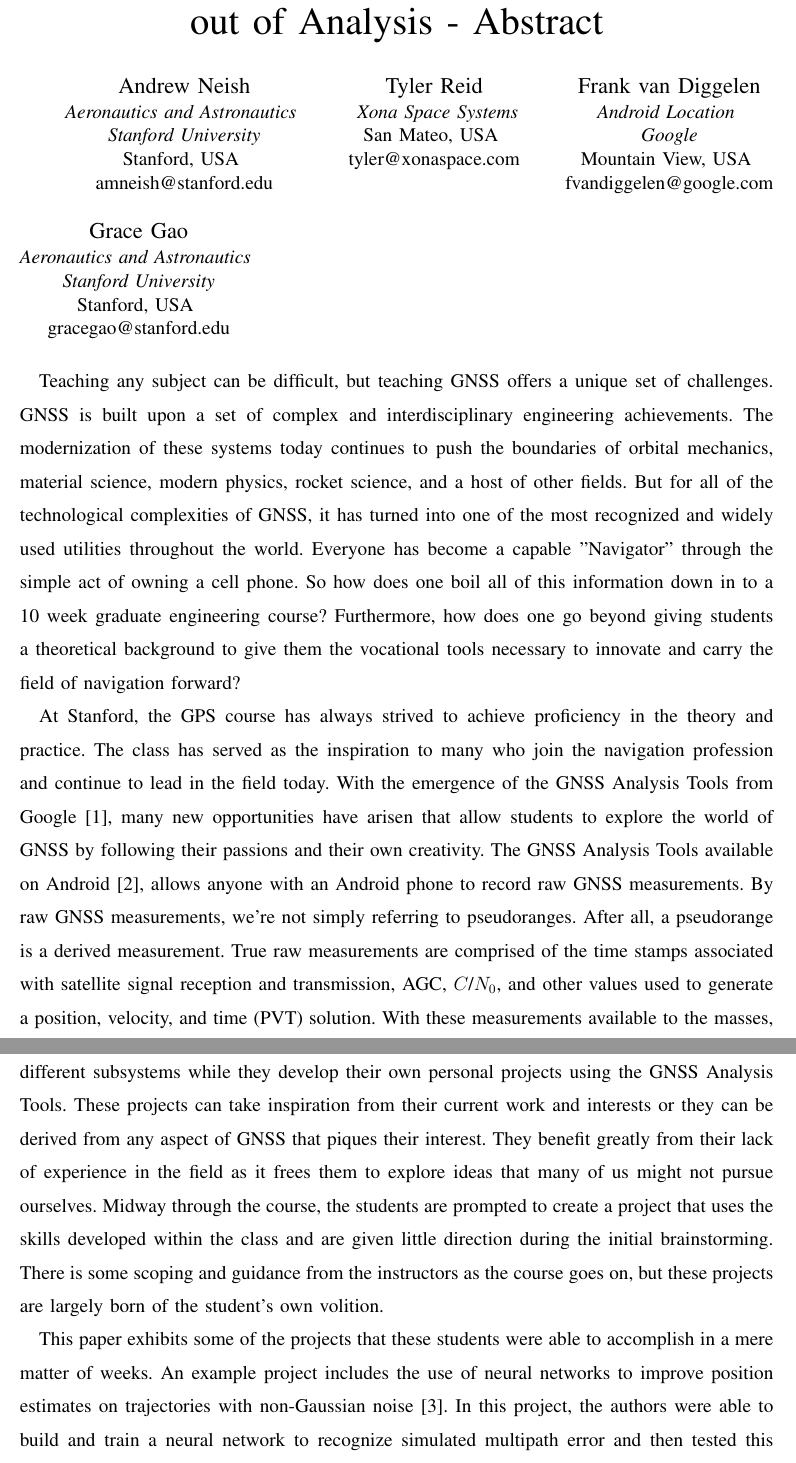
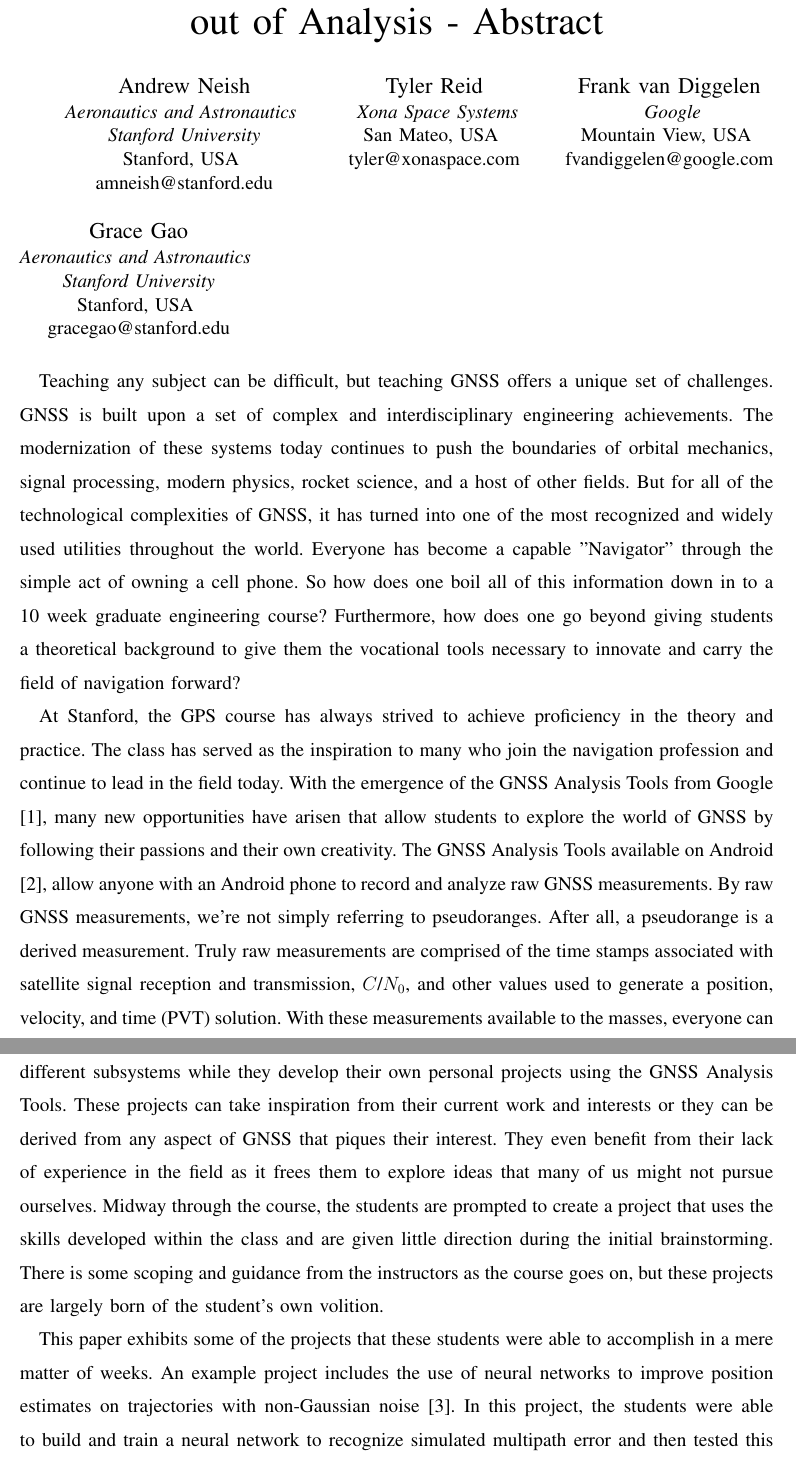
Before and after one commit to amneish/gps-in-the-classroom, a LaTeX paper (Abstract/GPS in the Classroom - Abstract.tex): two parts of pages 1 and 2 of 3, joined at a grey line, cut so that both start at the same text. Compiled offline with pdfLaTeX; a missing font is replaced by an installed copy or a similar font; a LaTeX package or settings file that is missing is left out.

Commit message:
Incorporated Franks edits

```diff
--- a/Abstract/GPS in the Classroom - Abstract.tex
+++ b/Abstract/GPS in the Classroom - Abstract.tex
@@ -28,7 +28,7 @@ San Mateo, USA \\
 tyler@xonaspace.com}
 \and
 \IEEEauthorblockN{Frank van Diggelen}
-\IEEEauthorblockA{\textit{Android Location} \\
+\IEEEauthorblockA{
 \textit{Google}\\
 Mountain View, USA \\
 fvandiggelen@google.com}
@@ -46,7 +46,7 @@ gracegao@stanford.edu}
 
 Teaching any subject can be difficult, but teaching GNSS offers a unique set of challenges.
 GNSS is built upon a set of complex and interdisciplinary engineering achievements.
-The modernization of these systems today continues to push the boundaries of orbital mechanics, material science, modern physics, rocket science, and a host of other fields.
+The modernization of these systems today continues to push the boundaries of orbital mechanics, signal processing, modern physics, rocket science, and a host of other fields.
 But for all of the technological complexities of GNSS, it has turned into one of the most recognized and widely used utilities throughout the world.
 Everyone has become a capable "Navigator" through the simple act of owning a cell phone.
 So how does one boil all of this information down in to a 10 week graduate engineering course?
@@ -55,23 +55,23 @@ Furthermore, how does one go beyond giving students a theoretical background to
 At Stanford, the GPS course has always strived to achieve proficiency in the theory and practice.
 The class has served as the inspiration to many who join the navigation profession and continue to lead in the field today.
 With the emergence of the GNSS Analysis Tools from Google \cite{vanDiggelen2018}, many new opportunities have arisen that allow students to explore the world of GNSS by following their passions and their own creativity.
-The GNSS Analysis Tools available on Android \cite{GNSSAnalysisTools}, allows anyone with an Android phone to record raw GNSS measurements.
+The GNSS Analysis Tools available on Android \cite{GNSSAnalysisTools}, allow anyone with an Android phone to record and analyze raw GNSS measurements.
 By raw GNSS measurements, we're not simply referring to pseudoranges.
 After all, a pseudorange is a derived measurement.
-True raw measurements are comprised of the time stamps associated with satellite signal reception and transmission, AGC, $C$/$N_0$, and other values used to generate a position, velocity, and time (PVT) solution.
+Truly raw measurements are comprised of the time stamps associated with satellite signal reception and transmission, $C$/$N_0$, and other values used to generate a position, velocity, and time (PVT) solution.
 With these measurements available to the masses, everyone can tinker and toy with real GNSS data and the Stanford GPS course has wholeheartedly embraced these new tools.
 
 Over the years, the course has been molded to enhance student engagement and encourage newcomers from diverse professional backgrounds.
 The goal has been to help them explore the intersection between their passions and GNSS.
 As a project based course, students learn of the different subsystems while they develop their own personal projects using the GNSS Analysis Tools.
 These projects can take inspiration from their current work and interests or they can be derived from any aspect of GNSS that piques their interest.
-They benefit greatly from their lack of experience in the field as it frees them to explore ideas that many of us might not pursue ourselves.
+They even benefit from their lack of experience in the field as it frees them to explore ideas that many of us might not pursue ourselves.
 Midway through the course, the students are prompted to create a project that uses the skills developed within the class and are given little direction during the initial brainstorming.
 There is some scoping and guidance from the instructors as the course goes on, but these projects are largely born of the student's own volition.
 
 This paper exhibits some of the projects that these students were able to accomplish in a mere matter of weeks.
 An example project includes the use of neural networks to improve position estimates on trajectories with non-Gaussian noise \cite{LSTM2018}.
-In this project, the authors were able to build and train a neural network to recognize simulated multipath error and then tested this network using real world data (See Figure \ref{LSTM}).
+In this project, the students were able to build and train a neural network to recognize simulated multipath error and then tested this network using real world data (See Figure \ref{LSTM}).
 
 \begin{figure}[H]
     \centering
```
Also changed, not shown: Abstract/GPS in the Classroom - Abstract.pdf, Abstract/GPS in the Classroom - Abstract.tex (4 more changed lines).
